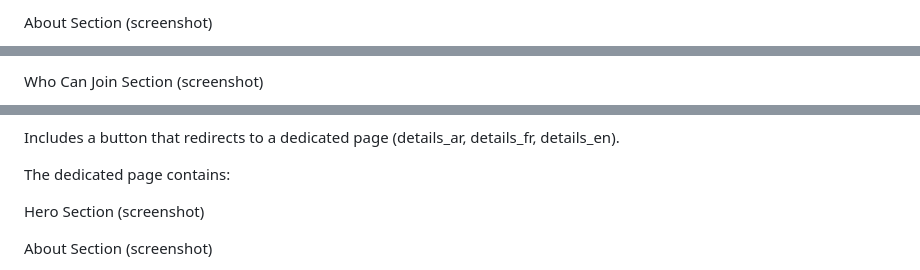
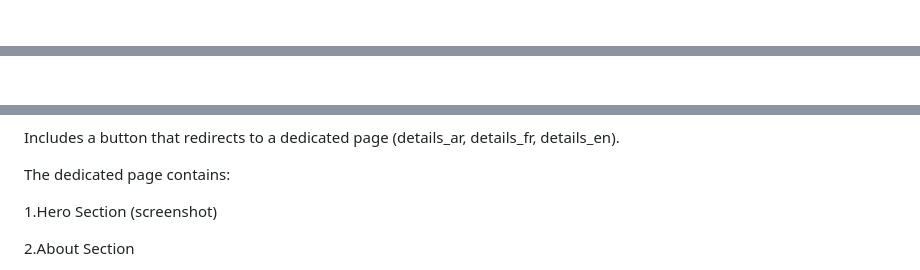
Before and after one commit to hamou592/deadecor, a Markdown page: README.md, 3 parts joined by grey strips. Rendered like a GitHub page.

```diff
--- a/README.md
+++ b/README.md
@@ -18,3 +18,2 @@ Hero Section (screenshot)
 
-About Section (screenshot)
 
@@ -22,3 +21,2 @@ Services Section (screenshot)
 
-Who Can Join Section (screenshot)
 
@@ -28,7 +33,7 @@ Includes a button that redirects to a dedicated page (details_ar, details_fr, de
 
 The dedicated page contains:
 
-Hero Section (screenshot)
+1.Hero Section (screenshot)
 
-About Section (screenshot)
+2.About Section
 
```
Also changed, not shown: other parts of README.md (+22 -9 lines).
